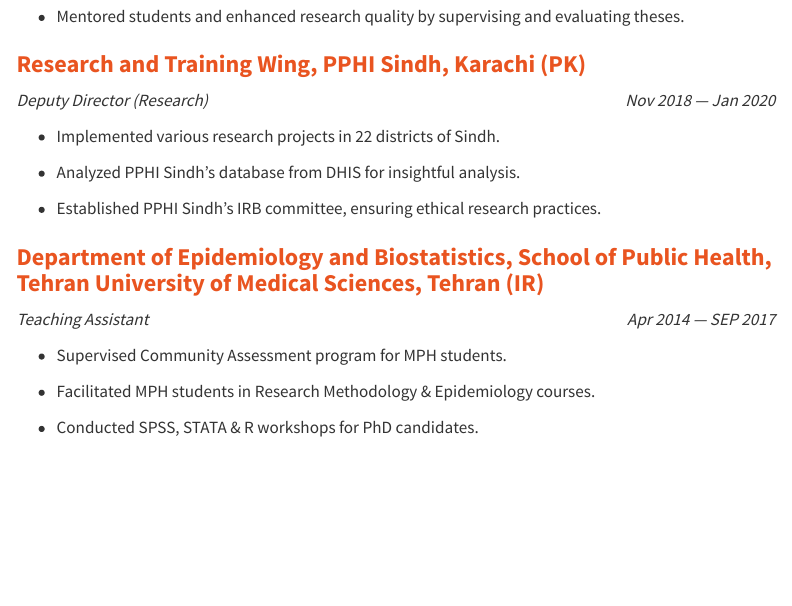
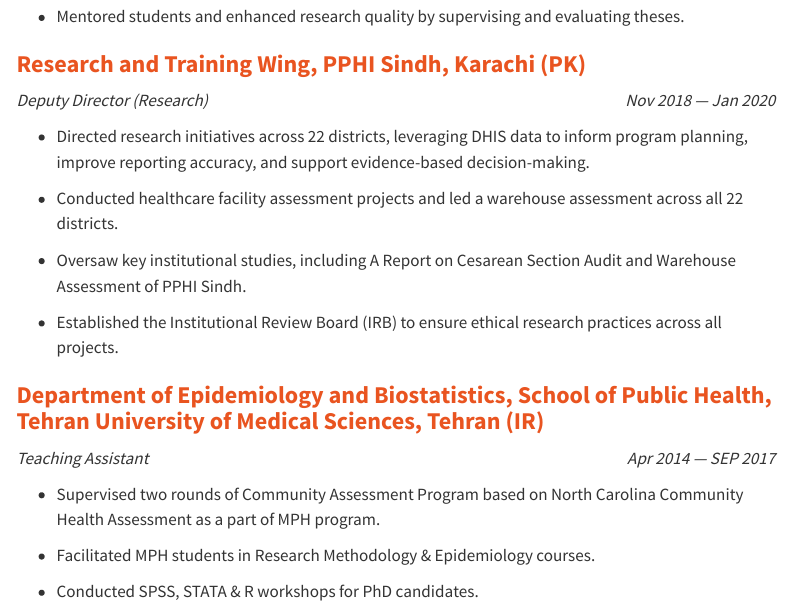
Before and after one commit to oraza/oraza.github.io, a Quarto document (cv.qmd): the page in a window 1100 px wide, from 1160 px down. Rendered offline with R 4.5, knitr and Pandoc in place of Quarto, with nearby package versions; menus at the side of the page are left out.

Commit message:
CV updated

```diff
--- a/cv.qmd
+++ b/cv.qmd
@@ -53,19 +56,23 @@
 
 -   Mentored students and enhanced research quality by supervising and evaluating theses.
 
-### [**Research and Training Wing, PPHI Sindh, Karachi (PK)**]{style="color:#E95420"}\
+### [**Research and Training Wing, PPHI Sindh, Karachi (PK)**]{style="color:#E95420"}
+
 *Deputy Director (Research)* [Nov 2018 --- Jan 2020]{.cvdate}
 
--   Implemented various research projects in 22 districts of Sindh.
+-   Directed research initiatives across 22 districts, leveraging DHIS data to inform program planning, improve reporting accuracy, and support evidence-based decision-making.
 
--   Analyzed PPHI Sindh’s database from DHIS for insightful analysis.
+-   Conducted healthcare facility assessment projects and led a warehouse assessment across all 22 districts.
 
--   Established PPHI Sindh’s IRB committee, ensuring ethical research practices.
+-   Oversaw key institutional studies, including A Report on Cesarean Section Audit and Warehouse Assessment of PPHI Sindh.
 
-### [**Department of Epidemiology and Biostatistics, School of Public Health, Tehran University of Medical Sciences, Tehran (IR)**]{style="color:#E95420"}\
+-   Established the Institutional Review Board (IRB) to ensure ethical research practices across all projects.
+
+### [**Department of Epidemiology and Biostatistics, School of Public Health, Tehran University of Medical Sciences, Tehran (IR)**]{style="color:#E95420"}
+
 *Teaching Assistant* [Apr 2014 --- SEP 2017]{.cvdate}
 
--   Supervised Community Assessment program for MPH students.
+-   Supervised two rounds of Community Assessment Program based on North Carolina Community Health Assessment as a part of MPH program.
 
 -   Facilitated MPH students in Research Methodology & Epidemiology courses.
 
```
Also changed, not shown: cv.pdf (deleted), docs/search.json, cv.qmd (13 more changed lines), 5 other files.
